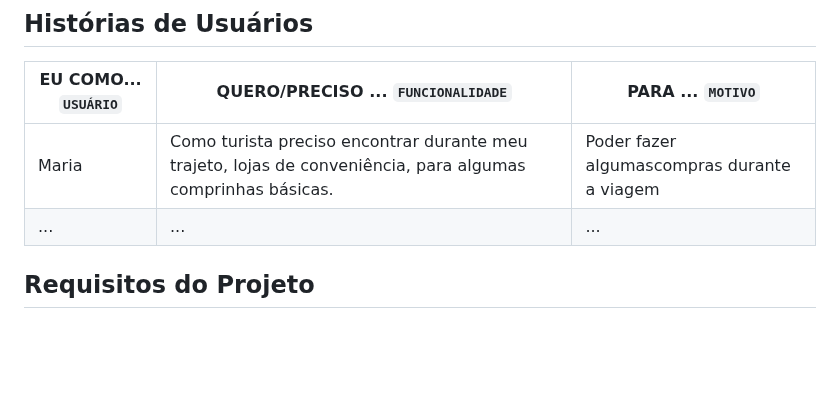
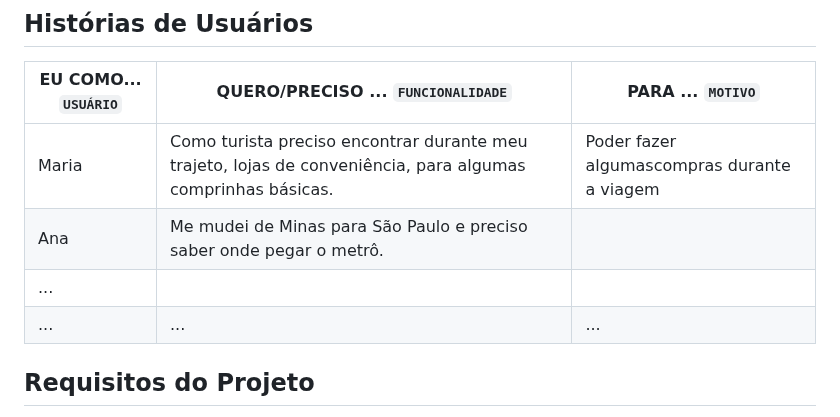
Before and after one commit to ICEI-PUC-Minas-PMV-ADS/pmv-ads-2024-1-e1-proj-web-t8-pmv-ads-2024-1-e1-projmyplaces, a Markdown page: documentos/02-Especificação do Projeto.md, the part around the change. Rendered like a GitHub page; blank space fills up the shorter version.

```diff
--- a/documentos/02-Especificação do Projeto.md
+++ b/documentos/02-Especificação do Projeto.md
@@ -70,8 +70,10 @@ preços dos restaurantes.</td>
 
 |EU COMO... `USUÁRIO`   | QUERO/PRECISO ... `FUNCIONALIDADE` |PARA ... `MOTIVO`                 |
 |--------------------|-------------------------------------|----------------------------------|
-| Maria              |   Como turista preciso encontrar durante meu trajeto, lojas de conveniência, para algumas comprinhas básicas.                        | Poder fazer algumascompras durante a viagem                              |
-| ...                | ...                       | ...                              |
+| Maria              | Como turista preciso encontrar durante meu trajeto, lojas de conveniência, para algumas comprinhas básicas.                            | Poder fazer algumascompras durante a viagem                              |
+| Ana                | Me mudei de Minas para São Paulo e preciso saber onde pegar o metrô.
+| ...                              |
+| ...                | ...                       | ...
 
 ## Requisitos do Projeto
 
```
